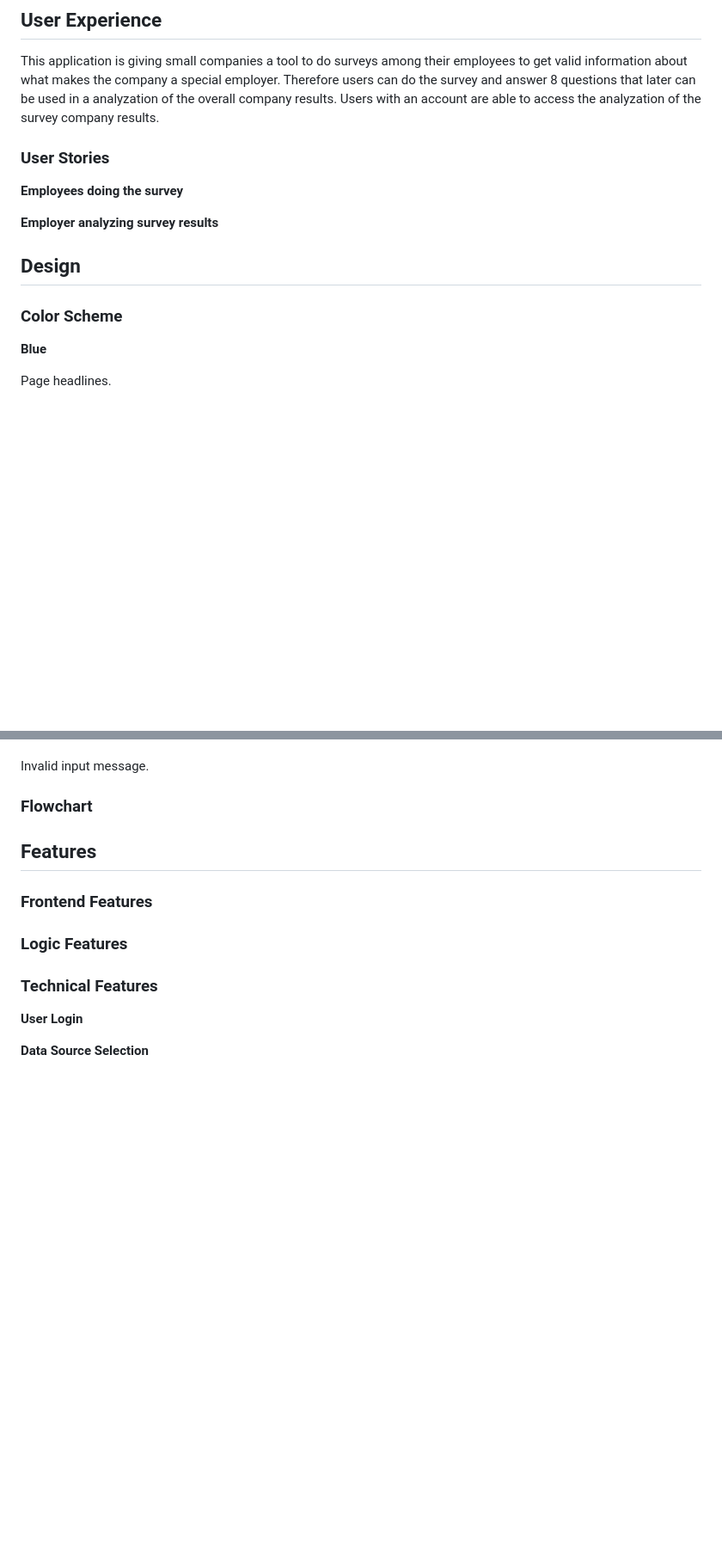
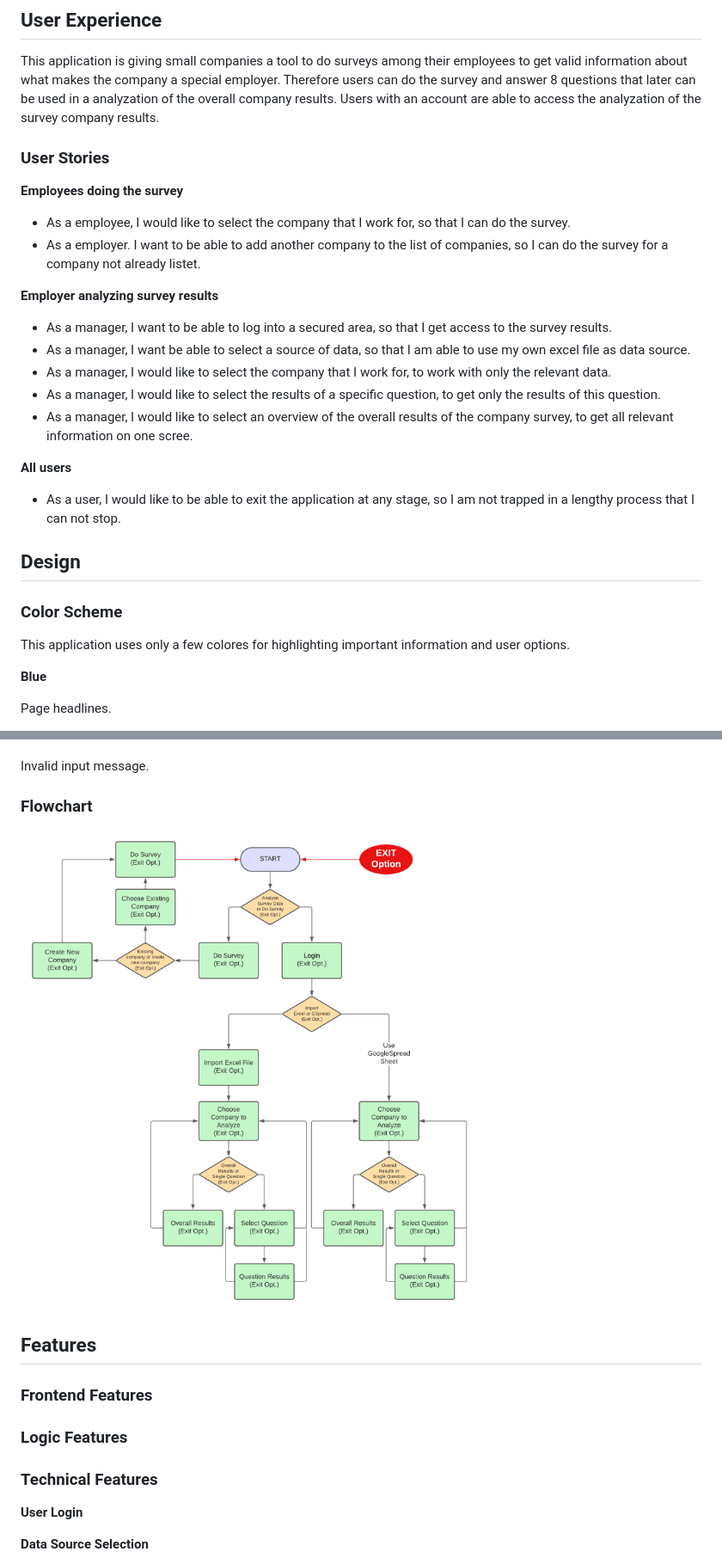
Before and after one commit to Code-Institute-Submissions/DennisSchenkel-PP3, a Markdown page: README.md, 2 parts joined by grey strips. Shown: that part at 86% size. Rendered like a GitHub page; pictures changed too: documentation/images/flowchart.png (added); blank space fills up the shorter version.

Commit message:
Add flowchart to README

```diff
--- a/README.md
+++ b/README.md
@@ -55,20 +55,34 @@ Users with an account are able to access the analyzation of the survey company r
 This application is giving small companies a tool to do surveys among their employees to get valid information about what makes the company a special employer. Therefore users can do the survey and answer 8 questions that later can be used in a analyzation of the overall company results.
 Users with an account are able to access the analyzation of the survey company results.
 
+
 ### User Stories
 
 **Employees doing the survey**
 
+- As a employee, I would like to select the company that I work for, so that I can do the survey.
+- As a employer. I want to be able to add another company to the list of companies, so I can do the survey for a company not already listet.
 
 
 **Employer analyzing survey results**
 
+- As a manager, I want to be able to log into a secured area, so that I get access to the survey results.
+- As a manager, I want be able to select a source of data, so that I am able to use my own excel file as data source.
+- As a manager, I would like to select the company that I work for, to work with only the relevant data.
+- As a manager, I would like to select the results of a specific question, to get only the results of this question.
+- As a manager, I would like to select an overview of the overall results of the company survey, to get all relevant information on one scree.
 
+
+**All users**
+
+- As a user, I would like to be able to exit the application at any stage, so I am not trapped in a lengthy process that I can not stop.
 
 
 ## Design
 
 ### Color Scheme
+
+This application uses only a few colores for highlighting important information and user options.
 
 **Blue**
 
@@ -93,12 +107,15 @@ Invalid input message.
 
 ### Flowchart
 
-
+![Flowchart](documentation/images/flowchart.png)
 
 
 
 ## Features
+
 ### Frontend Features
+
+
 ### Logic Features
 
 
```
Also changed, not shown: other parts of README.md (+1 -0 lines).
